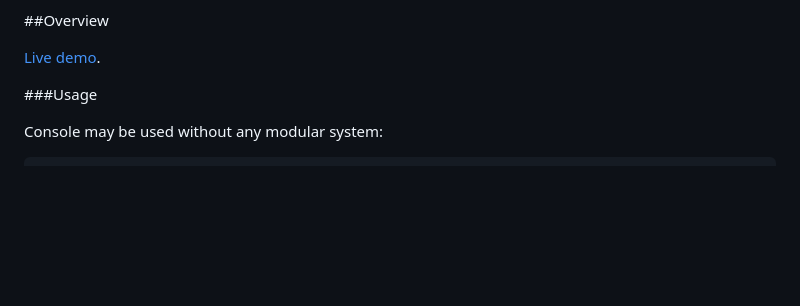
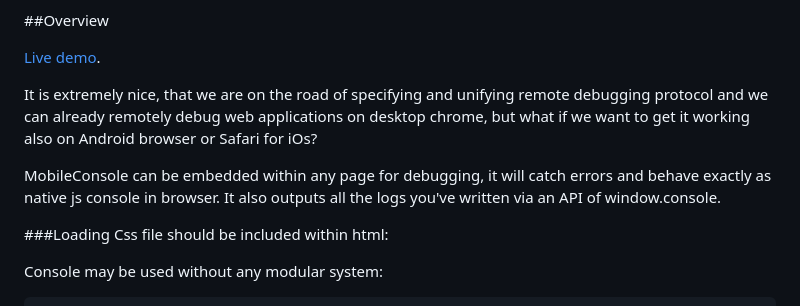
Before and after one commit to B1naryStudio/js-mobile-console, a Markdown page: README.md, the part around the change printed below. Rendered like a GitHub page; blank space fills up the shorter version.

````diff
--- a/README.md
+++ b/README.md
@@ -16,7 +19,18 @@ js-mobile-console
 
 [Live demo](http://msemenistyi.github.io/js-mobile-console/).
 
-###Usage
+It is extremely nice, that we are on the road of specifying and unifying remote
+debugging protocol and we can already remotely debug web applications on desktop
+chrome, but what if we want to get it working also on Android browser or
+Safari for iOs?
+
+MobileConsole can be embedded within any page for debugging, it will catch errors
+and behave exactly as native js console in browser. It also outputs all the logs
+you've written via an API of window.console.
+
+###Loading
+Css file should be included within html:
+<link rel="stylesheet" href="./style/mobile-console.min.css">
 
 Console may be used without any modular system:
 ```html
````
Also changed, not shown: other parts of README.md (+45 -3 lines), mobile_screen.png (added), 6 other files.
